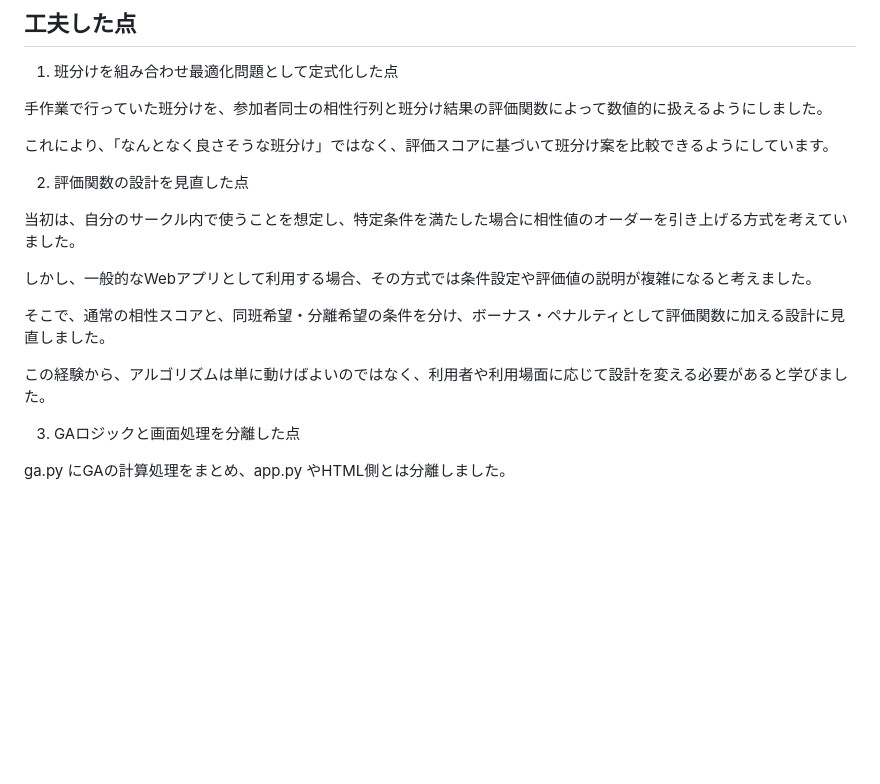
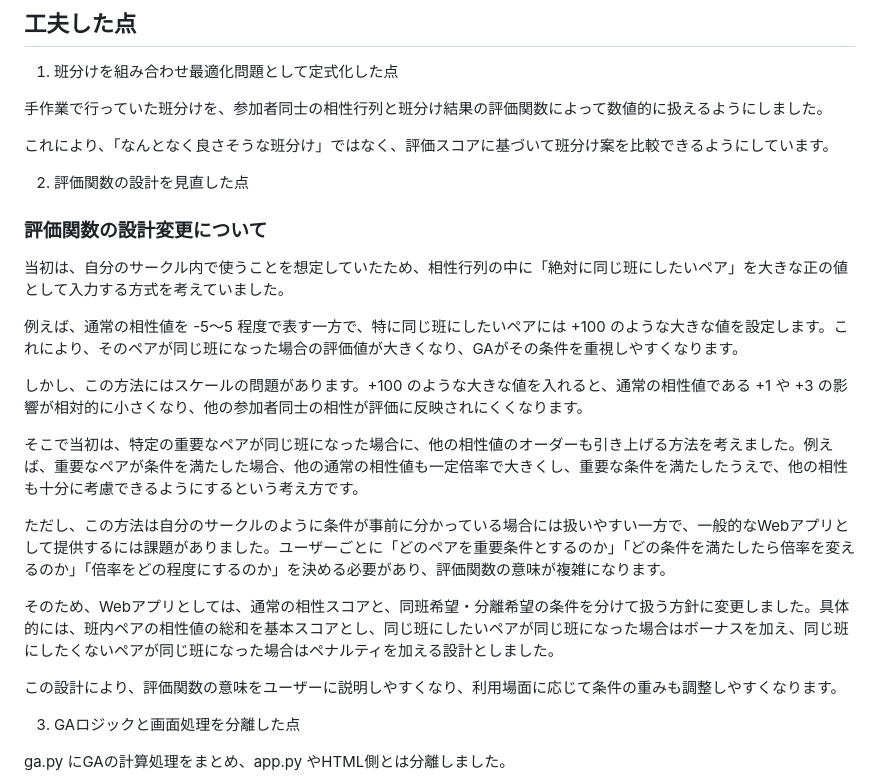
Before and after one commit to matsumotodaiki1002/grouping-GA-app, a Markdown page: README.md, the part around the change. Drawn GitHub-style; blank space fills up the shorter version.

Commit message:
Update README.md
評価関数の記述を変更した

```diff
--- a/README.md
+++ b/README.md
@@ -124,13 +124,21 @@ http://127.0.0.1:5000/
 
 2. 評価関数の設計を見直した点
 
-当初は、自分のサークル内で使うことを想定し、特定条件を満たした場合に相性値のオーダーを引き上げる方式を考えていました。
+### 評価関数の設計変更について
 
-しかし、一般的なWebアプリとして利用する場合、その方式では条件設定や評価値の説明が複雑になると考えました。
+当初は、自分のサークル内で使うことを想定していたため、相性行列の中に「絶対に同じ班にしたいペア」を大きな正の値として入力する方式を考えていました。
 
-そこで、通常の相性スコアと、同班希望・分離希望の条件を分け、ボーナス・ペナルティとして評価関数に加える設計に見直しました。
+例えば、通常の相性値を -5〜5 程度で表す一方で、特に同じ班にしたいペアには +100 のような大きな値を設定します。これにより、そのペアが同じ班になった場合の評価値が大きくなり、GAがその条件を重視しやすくなります。
 
-この経験から、アルゴリズムは単に動けばよいのではなく、利用者や利用場面に応じて設計を変える必要があると学びました。
+しかし、この方法にはスケールの問題があります。+100 のような大きな値を入れると、通常の相性値である +1 や +3 の影響が相対的に小さくなり、他の参加者同士の相性が評価に反映されにくくなります。
+
+そこで当初は、特定の重要なペアが同じ班になった場合に、他の相性値のオーダーも引き上げる方法を考えました。例えば、重要なペアが条件を満たした場合、他の通常の相性値も一定倍率で大きくし、重要な条件を満たしたうえで、他の相性も十分に考慮できるようにするという考え方です。
+
+ただし、この方法は自分のサークルのように条件が事前に分かっている場合には扱いやすい一方で、一般的なWebアプリとして提供するには課題がありました。ユーザーごとに「どのペアを重要条件とするのか」「どの条件を満たしたら倍率を変えるのか」「倍率をどの程度にするのか」を決める必要があり、評価関数の意味が複雑になります。
+
+そのため、Webアプリとしては、通常の相性スコアと、同班希望・分離希望の条件を分けて扱う方針に変更しました。具体的には、班内ペアの相性値の総和を基本スコアとし、同じ班にしたいペアが同じ班になった場合はボーナスを加え、同じ班にしたくないペアが同じ班になった場合はペナルティを加える設計としました。
+
+この設計により、評価関数の意味をユーザーに説明しやすくなり、利用場面に応じて条件の重みも調整しやすくなります。
 
 3. GAロジックと画面処理を分離した点
 
```
